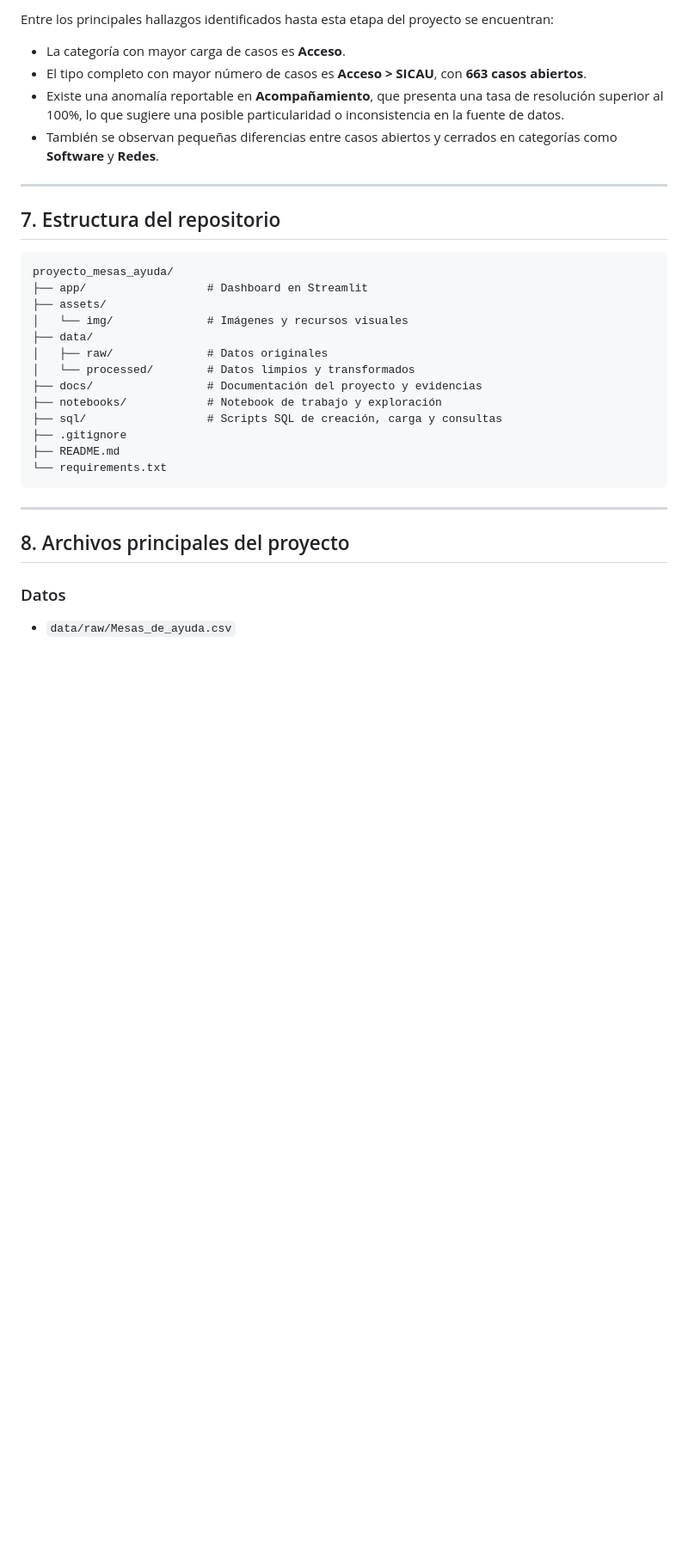
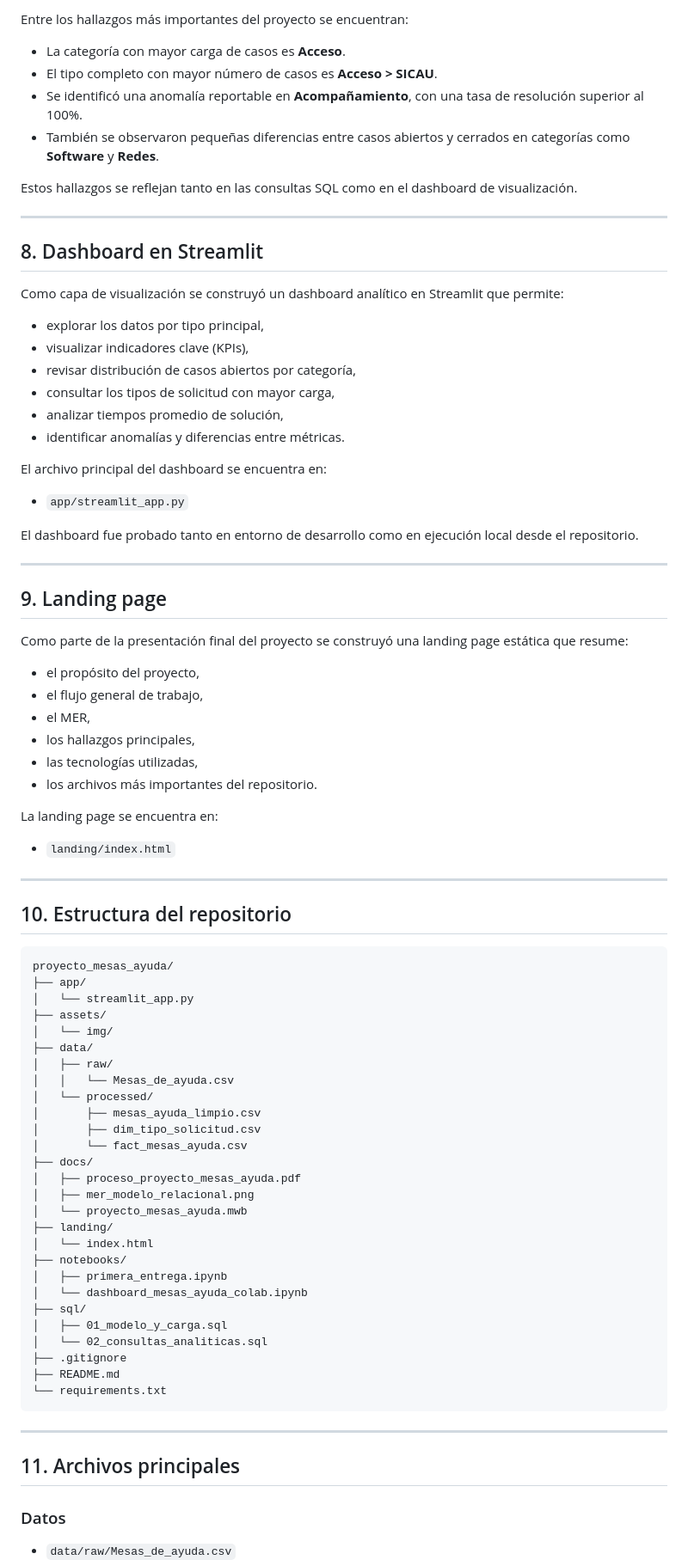
Before and after one commit to alejor2708/proyecto_mesas_ayuda, a Markdown page: README.md, the part around one of its changes. Shown at 86% size. GitHub-like rendering; blank space fills up the shorter version.

Commit message:
Cerrar entrega final del proyecto mesas de ayuda

````diff
--- a/README.md
+++ b/README.md
@@ -119,26 +142,78 @@ Estas validaciones confirmaron que la carga y transformación quedaron consisten
 
-Entre los principales hallazgos identificados hasta esta etapa del proyecto se encuentran:
+Entre los hallazgos más importantes del proyecto se encuentran:
 
 - La categoría con mayor carga de casos es **Acceso**.
-- El tipo completo con mayor número de casos es **Acceso > SICAU**, con **663 casos abiertos**.
-- Existe una anomalía reportable en **Acompañamiento**, que presenta una tasa de resolución superior al 100%, lo que sugiere una posible particularidad o inconsistencia en la fuente de datos.
-- También se observan pequeñas diferencias entre casos abiertos y cerrados en categorías como **Software** y **Redes**.
+- El tipo completo con mayor número de casos es **Acceso > SICAU**.
+- Se identificó una anomalía reportable en **Acompañamiento**, con una tasa de resolución superior al 100%.
+- También se observaron pequeñas diferencias entre casos abiertos y cerrados en categorías como **Software** y **Redes**.
+
+Estos hallazgos se reflejan tanto en las consultas SQL como en el dashboard de visualización.
 
 ---
 
-## 7. Estructura del repositorio
+## 8. Dashboard en Streamlit
+
+Como capa de visualización se construyó un dashboard analítico en Streamlit que permite:
+
+- explorar los datos por tipo principal,
+- visualizar indicadores clave (KPIs),
+- revisar distribución de casos abiertos por categoría,
+- consultar los tipos de solicitud con mayor carga,
+- analizar tiempos promedio de solución,
+- identificar anomalías y diferencias entre métricas.
+
+El archivo principal del dashboard se encuentra en:
+
+- `app/streamlit_app.py`
+
+El dashboard fue probado tanto en entorno de desarrollo como en ejecución local desde el repositorio.
+
+---
+
+## 9. Landing page
+
+Como parte de la presentación final del proyecto se construyó una landing page estática que resume:
+
+- el propósito del proyecto,
+- el flujo general de trabajo,
+- el MER,
+- los hallazgos principales,
+- las tecnologías utilizadas,
+- los archivos más importantes del repositorio.
+
+La landing page se encuentra en:
+
+- `landing/index.html`
+
+---
+
+## 10. Estructura del repositorio
 
 ```text
 proyecto_mesas_ayuda/
-├── app/                  # Dashboard en Streamlit
+├── app/
+│   └── streamlit_app.py
 ├── assets/
-│   └── img/              # Imágenes y recursos visuales
+│   └── img/
 ├── data/
-│   ├── raw/              # Datos originales
-│   └── processed/        # Datos limpios y transformados
-├── docs/                 # Documentación del proyecto y evidencias
-├── notebooks/            # Notebook de trabajo y exploración
-├── sql/                  # Scripts SQL de creación, carga y consultas
+│   ├── raw/
+│   │   └── Mesas_de_ayuda.csv
+│   └── processed/
+│       ├── mesas_ayuda_limpio.csv
+│       ├── dim_tipo_solicitud.csv
+│       └── fact_mesas_ayuda.csv
+├── docs/
+│   ├── proceso_proyecto_mesas_ayuda.pdf
+│   ├── mer_modelo_relacional.png
+│   └── proyecto_mesas_ayuda.mwb
+├── landing/
+│   └── index.html
+├── notebooks/
+│   ├── primera_entrega.ipynb
+│   └── dashboard_mesas_ayuda_colab.ipynb
+├── sql/
+│   ├── 01_modelo_y_carga.sql
+│   └── 02_consultas_analiticas.sql
 ├── .gitignore
 ├── README.md
 └── requirements.txt
@@ -146,7 +221,7 @@ proyecto_mesas_ayuda/
 
 ---
 
-## 8. Archivos principales del proyecto
+## 11. Archivos principales
 
 ### Datos
 - `data/raw/Mesas_de_ayuda.csv`
````
Also changed, not shown: other parts of README.md (+124 -76 lines).
